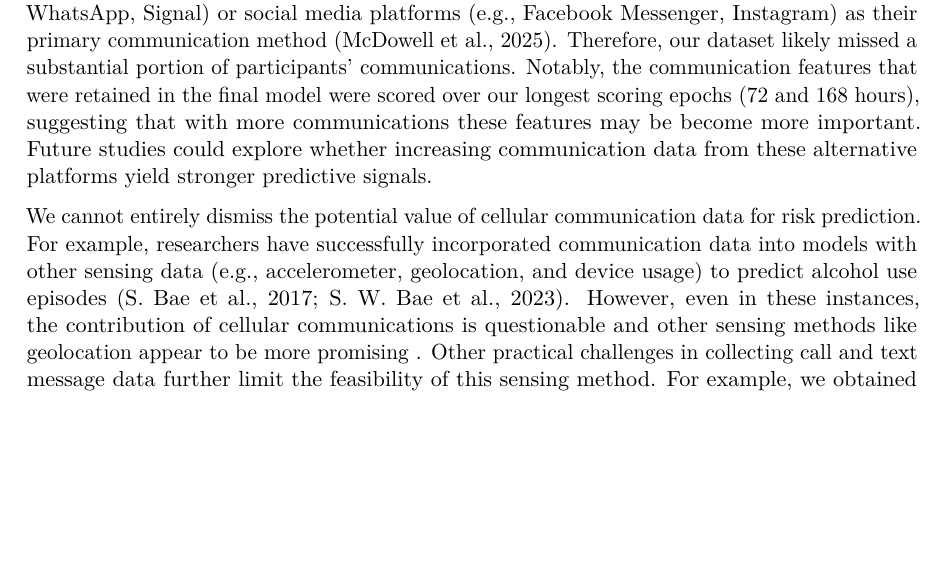
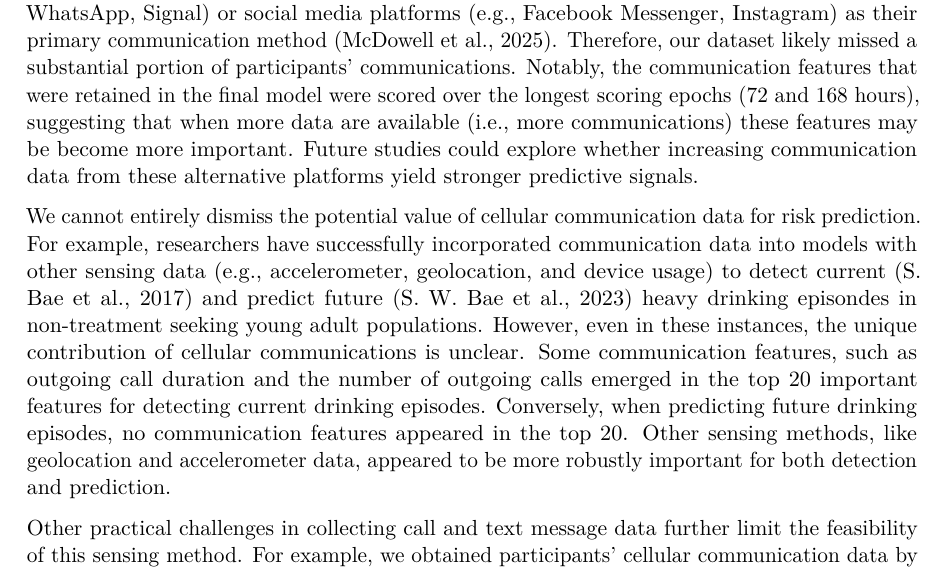
Before and after one commit to jjcurtin/study_messages, a LaTeX paper (_tex/index.tex): part of page 10 of 12, cut so that both start at the same text, the shorter picture padded with empty space. Compiled offline with pdfLaTeX.

Commit message:
Built site for gh-pages

```diff
--- a/_tex/index.tex
+++ b/_tex/index.tex
@@ -668,19 +668,27 @@ platforms (e.g., Facebook Messenger, Instagram) as their primary
 communication method (McDowell et al., 2025). Therefore, our dataset
 likely missed a substantial portion of participants' communications.
 Notably, the communication features that were retained in the final
-model were scored over our longest scoring epochs (72 and 168 hours),
-suggesting that with more communications these features may be become
-more important. Future studies could explore whether increasing
-communication data from these alternative platforms yield stronger
-predictive signals.
+model were scored over the longest scoring epochs (72 and 168 hours),
+suggesting that when more data are available (i.e., more communications)
+these features may be become more important. Future studies could
+explore whether increasing communication data from these alternative
+platforms yield stronger predictive signals.
 
 We cannot entirely dismiss the potential value of cellular communication
 data for risk prediction. For example, researchers have successfully
 incorporated communication data into models with other sensing data
-(e.g., accelerometer, geolocation, and device usage) to predict alcohol
-use episodes (S. Bae et al., 2017; S. W. Bae et al., 2023). However,
-even in these instances, the contribution of cellular communications is
-questionable and other sensing methods like geolocation appear to be
-more promising . Other practical challenges in collecting call and text
-message data further limit the feasibility of this sensing method. For
-example, we obtained participants' cellular communication data by
+(e.g., accelerometer, geolocation, and device usage) to detect current
+(S. Bae et al., 2017) and predict future (S. W. Bae et al., 2023) heavy
+drinking episondes in non-treatment seeking young adult populations.
+However, even in these instances, the unique contribution of cellular
+communications is unclear. Some communication features, such as outgoing
+call duration and the number of outgoing calls emerged in the top 20
+important features for detecting current drinking episodes. Conversely,
+when predicting future drinking episodes, no communication features
+appeared in the top 20. Other sensing methods, like geolocation and
+accelerometer data, appeared to be more robustly important for both
+detection and prediction.
+
+Other practical challenges in collecting call and text message data
+further limit the feasibility of this sensing method. For example, we
+obtained participants' cellular communication data by downloading
```
Also changed, not shown: index.pdf, _tex/index.tex (14 more changed lines), 7 other files.
